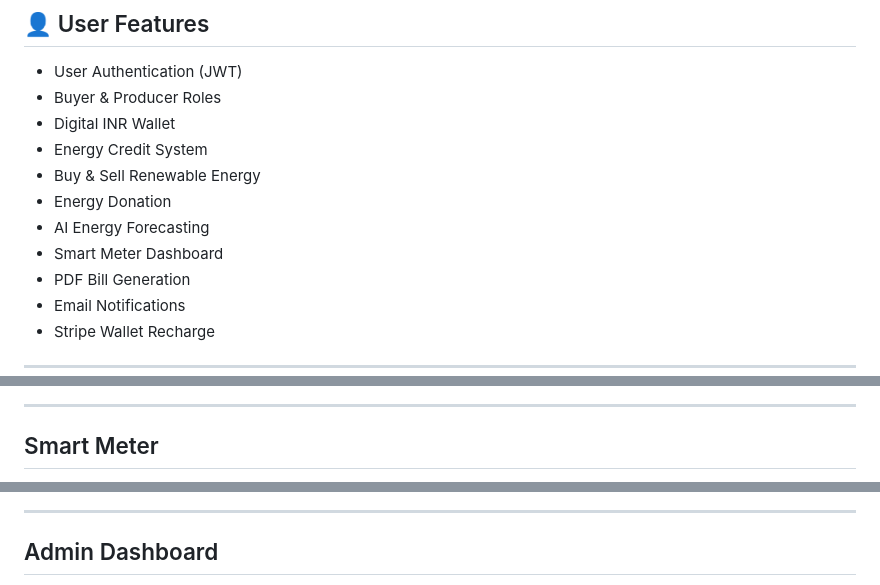
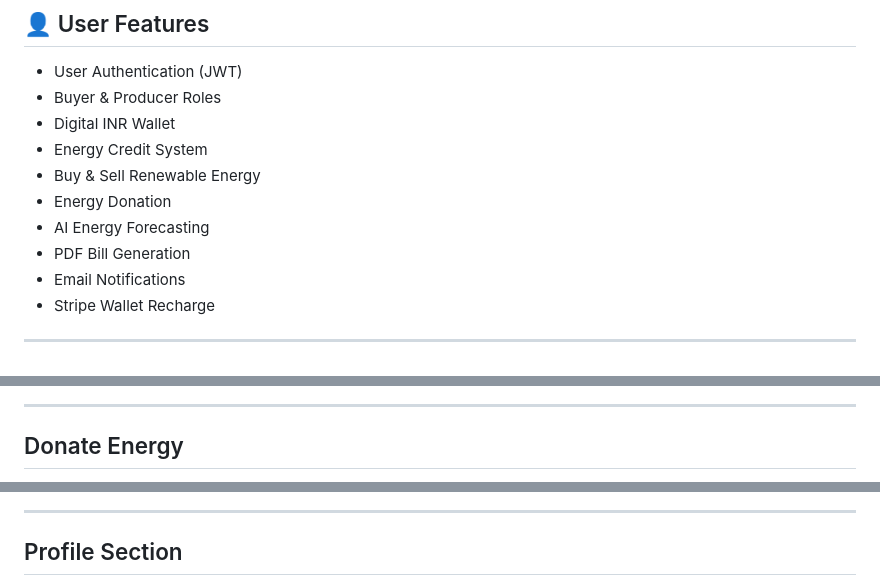
Before and after one commit to krishnavas23/Powerflow, a Markdown page: README.md, 3 parts joined by grey strips. Rendered like a GitHub page.

```diff
--- a/README.md
+++ b/README.md
@@ -70,7 +70,6 @@ POWERFLOW solves this problem by providing:
 - Buy & Sell Renewable Energy
 - Energy Donation
 - AI Energy Forecasting
-- Smart Meter Dashboard
 - PDF Bill Generation
 - Email Notifications
 - Stripe Wallet Recharge
@@ -181,5 +193,5 @@ POWERFLOW solves this problem by providing:
 
 ---
 
-## Smart Meter
+## Donate Energy
 
@@ -187,5 +200,5 @@ POWERFLOW solves this problem by providing:
 
 ---
 
-## Admin Dashboard
+## Profile Section
 
```
Also changed, not shown: other parts of README.md (+52 -26 lines).
